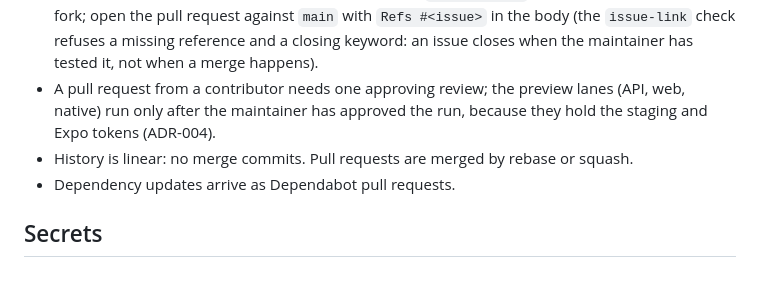
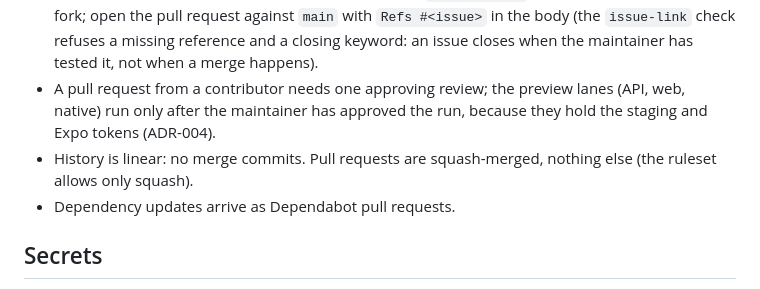
Before and after one commit to kuutti-fi/kuutti-app, a Markdown page: CONTRIBUTING.md, the part around the change. GitHub-like rendering.

```diff
--- a/CONTRIBUTING.md
+++ b/CONTRIBUTING.md
@@ -89,7 +89,7 @@ The tag retags the image `main` already built for that commit, so production run
 - `main` is the only long-lived branch. It cannot be deleted or force-pushed, and nothing reaches it except a squash-merged pull request whose checks are green.
 - Work on a branch of this repository (members of the `contributors` team have write) or on a fork; open the pull request against `main` with `Refs #<issue>` in the body (the `issue-link` check refuses a missing reference and a closing keyword: an issue closes when the maintainer has tested it, not when a merge happens).
 - A pull request from a contributor needs one approving review; the preview lanes (API, web, native) run only after the maintainer has approved the run, because they hold the staging and Expo tokens (ADR-004).
-- History is linear: no merge commits. Pull requests are merged by rebase or squash.
+- History is linear: no merge commits. Pull requests are squash-merged, nothing else (the ruleset allows only squash).
 - Dependency updates arrive as Dependabot pull requests.
 
 ## Secrets
```
Also changed, not shown: infra/README.md (+3 -2 lines).
